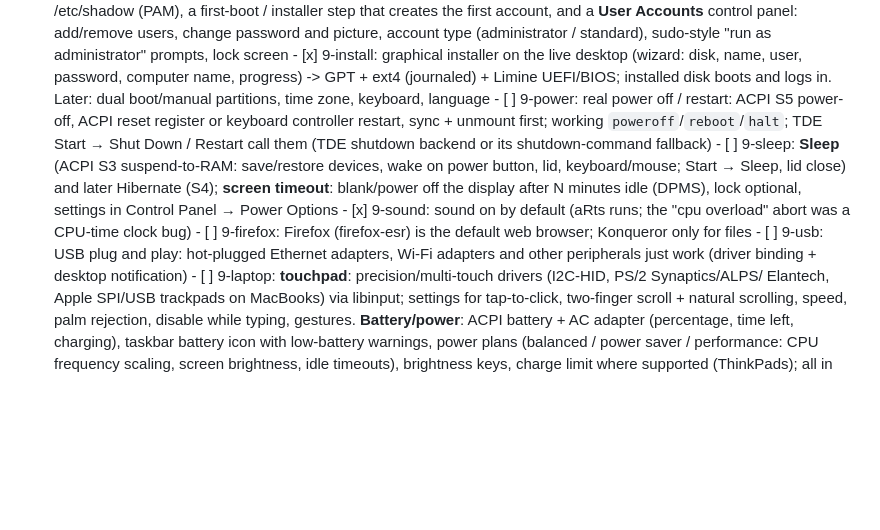
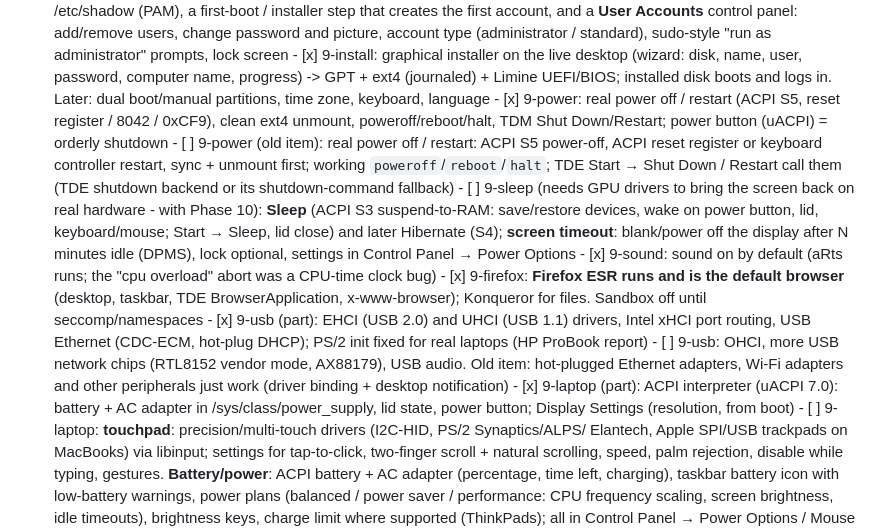
Before and after one commit to Sylux240/Syluxium-OS, a Markdown page: README.md, the part around the change. GitHub-like rendering; blank space fills up the shorter version.

Commit message:
Firefox is the default browser; README roadmap update
- TDE's default browser (kdeglobals BrowserApplication), the taskbar's
  Web Browser button, the desktop's Web Browser icon and x-www-browser
  all start Firefox; Konqueror stays the file manager
- /etc/profile.d/firefox.sh: sandbox environment variables (until the
  kernel has seccomp and namespaces)
- firefox-test opens a local page (Firefox blocks top-level data: URLs)
- README: power, USB, ACPI/laptop, Firefox, Sleep status

smoke: phase9-firefox (a page rendered), phase9-firefox-default

```diff
--- a/README.md
+++ b/README.md
@@ -158,17 +158,24 @@ tools/smoke-test.sh   headless QEMU boot: serial log + screenshot
       - [x] 9-install: graphical installer on the live desktop (wizard: disk, name, user, password,
             computer name, progress) -> GPT + ext4 (journaled) + Limine UEFI/BIOS; installed
             disk boots and logs in. Later: dual boot/manual partitions, time zone, keyboard, language
-      - [ ] 9-power: real power off / restart: ACPI S5 power-off, ACPI reset register or keyboard
+      - [x] 9-power: real power off / restart (ACPI S5, reset register / 8042 / 0xCF9), clean ext4
+            unmount, poweroff/reboot/halt, TDM Shut Down/Restart; power button (uACPI) = orderly shutdown
+      - [ ] 9-power (old item): real power off / restart: ACPI S5 power-off, ACPI reset register or keyboard
             controller restart, sync + unmount first; working `poweroff`/`reboot`/`halt`; TDE
             Start → Shut Down / Restart call them (TDE shutdown backend or its shutdown-command fallback)
-      - [ ] 9-sleep: **Sleep** (ACPI S3 suspend-to-RAM: save/restore devices, wake on power button,
+      - [ ] 9-sleep (needs GPU drivers to bring the screen back on real hardware - with Phase 10): **Sleep** (ACPI S3 suspend-to-RAM: save/restore devices, wake on power button,
             lid, keyboard/mouse; Start → Sleep, lid close) and later Hibernate (S4); **screen
             timeout**: blank/power off the display after N minutes idle (DPMS), lock optional,
             settings in Control Panel → Power Options
       - [x] 9-sound: sound on by default (aRts runs; the "cpu overload" abort was a CPU-time clock bug)
-      - [ ] 9-firefox: Firefox (firefox-esr) is the default web browser; Konqueror only for files
-      - [ ] 9-usb: USB plug and play: hot-plugged Ethernet adapters, Wi-Fi adapters and other
+      - [x] 9-firefox: **Firefox ESR runs and is the default browser** (desktop, taskbar, TDE
+            BrowserApplication, x-www-browser); Konqueror for files. Sandbox off until seccomp/namespaces
+      - [x] 9-usb (part): EHCI (USB 2.0) and UHCI (USB 1.1) drivers, Intel xHCI port routing, USB
+            Ethernet (CDC-ECM, hot-plug DHCP); PS/2 init fixed for real laptops (HP ProBook report)
+      - [ ] 9-usb: OHCI, more USB network chips (RTL8152 vendor mode, AX88179), USB audio. Old item: hot-plugged Ethernet adapters, Wi-Fi adapters and other
             peripherals just work (driver binding + desktop notification)
+      - [x] 9-laptop (part): ACPI interpreter (uACPI 7.0): battery + AC adapter in
+            /sys/class/power_supply, lid state, power button; Display Settings (resolution, from boot)
       - [ ] 9-laptop: **touchpad**: precision/multi-touch drivers (I2C-HID, PS/2 Synaptics/ALPS/
             Elantech, Apple SPI/USB trackpads on MacBooks) via libinput; settings for tap-to-click,
             two-finger scroll + natural scrolling, speed, palm rejection, disable while typing,
```
Also changed, not shown: smoke/2026-11-18_1615_phase9-firefox_uefi.png (added), smoke/2026-11-18_1622_phase9-firefox_uefi.png (added), smoke/2026-11-18_1625_phase9-firefox-default_bios.png (added), 9 other files.
